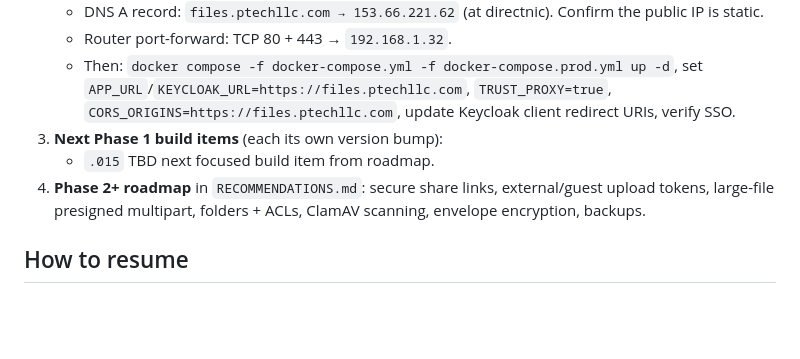
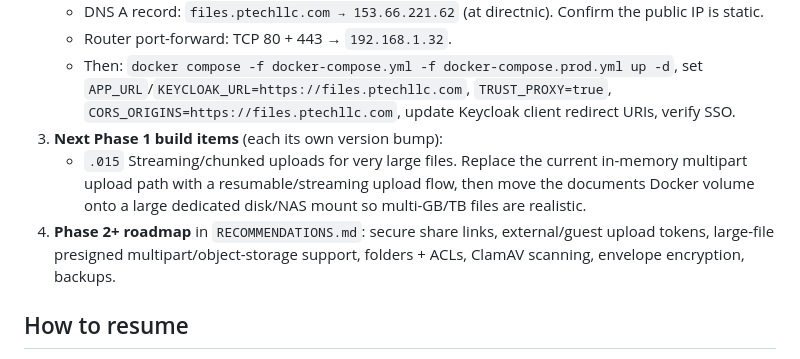
Before and after one commit to cdburgess75/Memex, a Markdown page: HANDOFF.md, the part around the change. Drawn GitHub-style; blank space fills up the shorter version.

Commit message:
Update handoff with large file upload plan

```diff
--- a/HANDOFF.md
+++ b/HANDOFF.md
@@ -64,9 +64,12 @@ Surfaced via `/api/config` and the masthead colophon. Each release gets a git ta
      `APP_URL`/`KEYCLOAK_URL=https://files.ptechllc.com`, `TRUST_PROXY=true`,
      `CORS_ORIGINS=https://files.ptechllc.com`, update Keycloak client redirect URIs, verify SSO.
 3. **Next Phase 1 build items** (each its own version bump):
-   - `.015` TBD next focused build item from roadmap.
+   - `.015` Streaming/chunked uploads for very large files. Replace the current in-memory
+     multipart upload path with a resumable/streaming upload flow, then move the documents
+     Docker volume onto a large dedicated disk/NAS mount so multi-GB/TB files are realistic.
 4. **Phase 2+ roadmap** in `RECOMMENDATIONS.md`: secure share links, external/guest upload tokens,
-   large-file presigned multipart, folders + ACLs, ClamAV scanning, envelope encryption, backups.
+   large-file presigned multipart/object-storage support, folders + ACLs, ClamAV scanning,
+   envelope encryption, backups.
 
 ## How to resume
 SSH: password auth still works; Codex key generated locally but not yet installed on host. Code edits: edit under `/opt/memex`,
```
